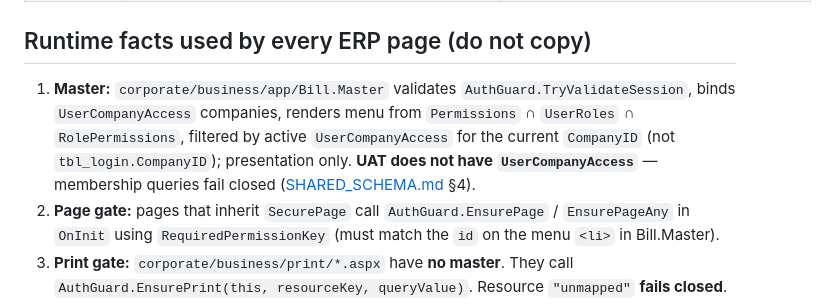
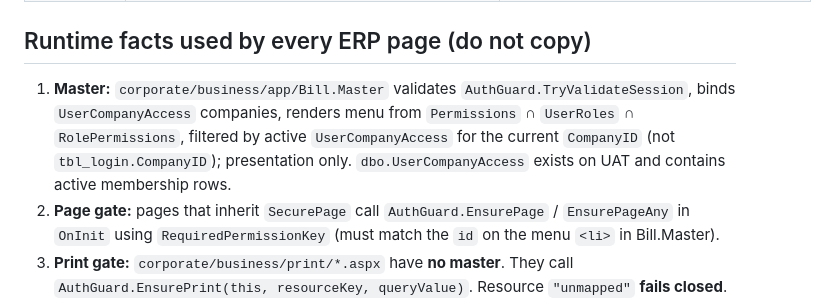
Before and after one commit to Aminrup-Technologies/Bill_Software, a Markdown page: docs/page-catalog/SHARED_CONTEXT.md, the part around the change. Rendered like a GitHub page.

Commit message:
docs: correct stale UAT UserCompanyAccess statement
Current UAT has dbo.UserCompanyAccess with active membership rows.

Co-authored-by: Cursor <cursoragent@cursor.com>

```diff
--- a/docs/page-catalog/SHARED_CONTEXT.md
+++ b/docs/page-catalog/SHARED_CONTEXT.md
@@ -23,7 +23,7 @@ Do **not** restate these rules inside domain catalogs or per-page notes.
 
 ## Runtime facts used by every ERP page (do not copy)
 
-1. **Master:** `corporate/business/app/Bill.Master` validates `AuthGuard.TryValidateSession`, binds `UserCompanyAccess` companies, renders menu from `Permissions` ∩ `UserRoles` ∩ `RolePermissions`, filtered by active `UserCompanyAccess` for the current `CompanyID` (not `tbl_login.CompanyID`); presentation only. **UAT does not have `UserCompanyAccess`** — membership queries fail closed ([SHARED_SCHEMA.md](SHARED_SCHEMA.md) §4).
+1. **Master:** `corporate/business/app/Bill.Master` validates `AuthGuard.TryValidateSession`, binds `UserCompanyAccess` companies, renders menu from `Permissions` ∩ `UserRoles` ∩ `RolePermissions`, filtered by active `UserCompanyAccess` for the current `CompanyID` (not `tbl_login.CompanyID`); presentation only. `dbo.UserCompanyAccess` exists on UAT and contains active membership rows.
 2. **Page gate:** pages that inherit `SecurePage` call `AuthGuard.EnsurePage` / `EnsurePageAny` in `OnInit` using `RequiredPermissionKey` (must match the `id` on the menu `<li>` in Bill.Master).
 3. **Print gate:** `corporate/business/print/*.aspx` have **no master**. They call `AuthGuard.EnsurePrint(this, resourceKey, queryValue)`. Resource `"unmapped"` **fails closed**.
 4. **Tenant:** `CompanyContext.CurrentCompanyID` from `Session["CompanyID"]`. Queries on tenant tables must use `@CompanyID`.
```
